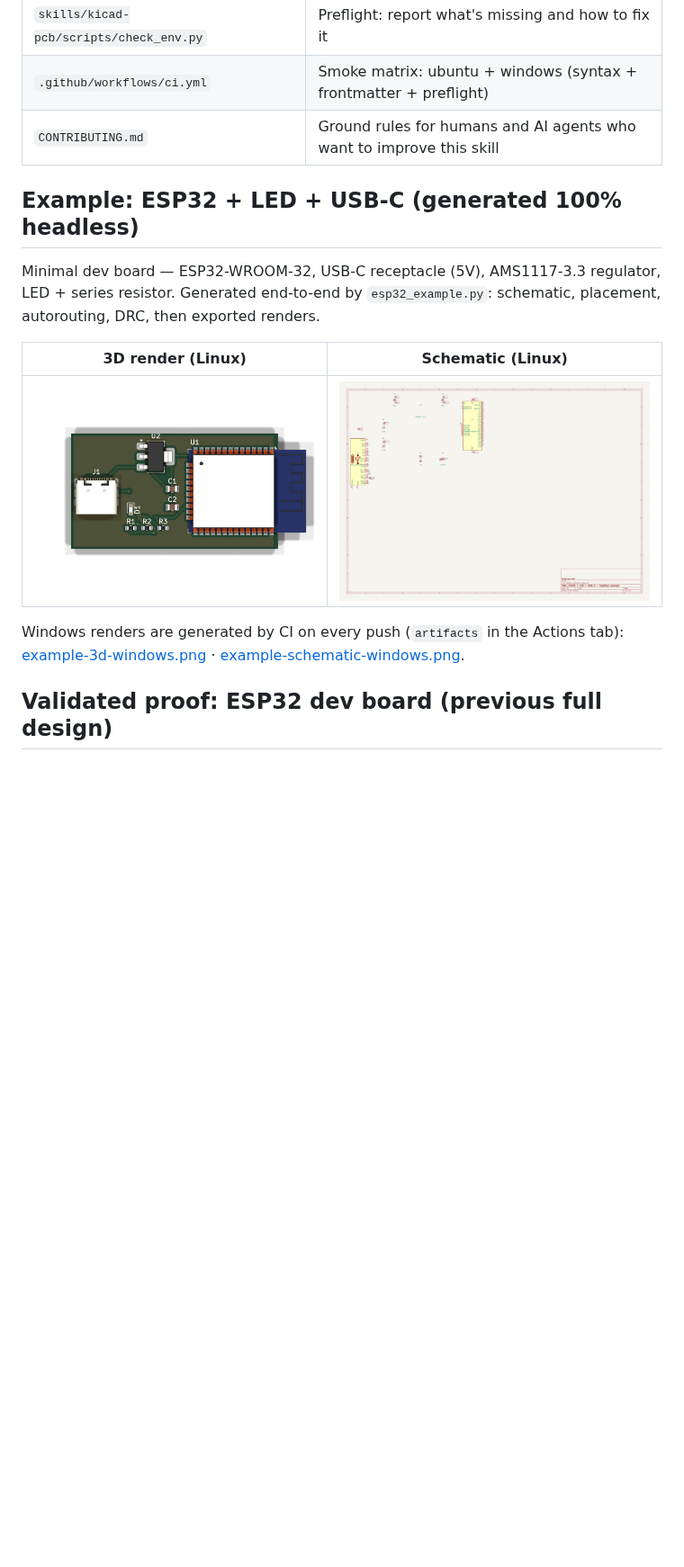
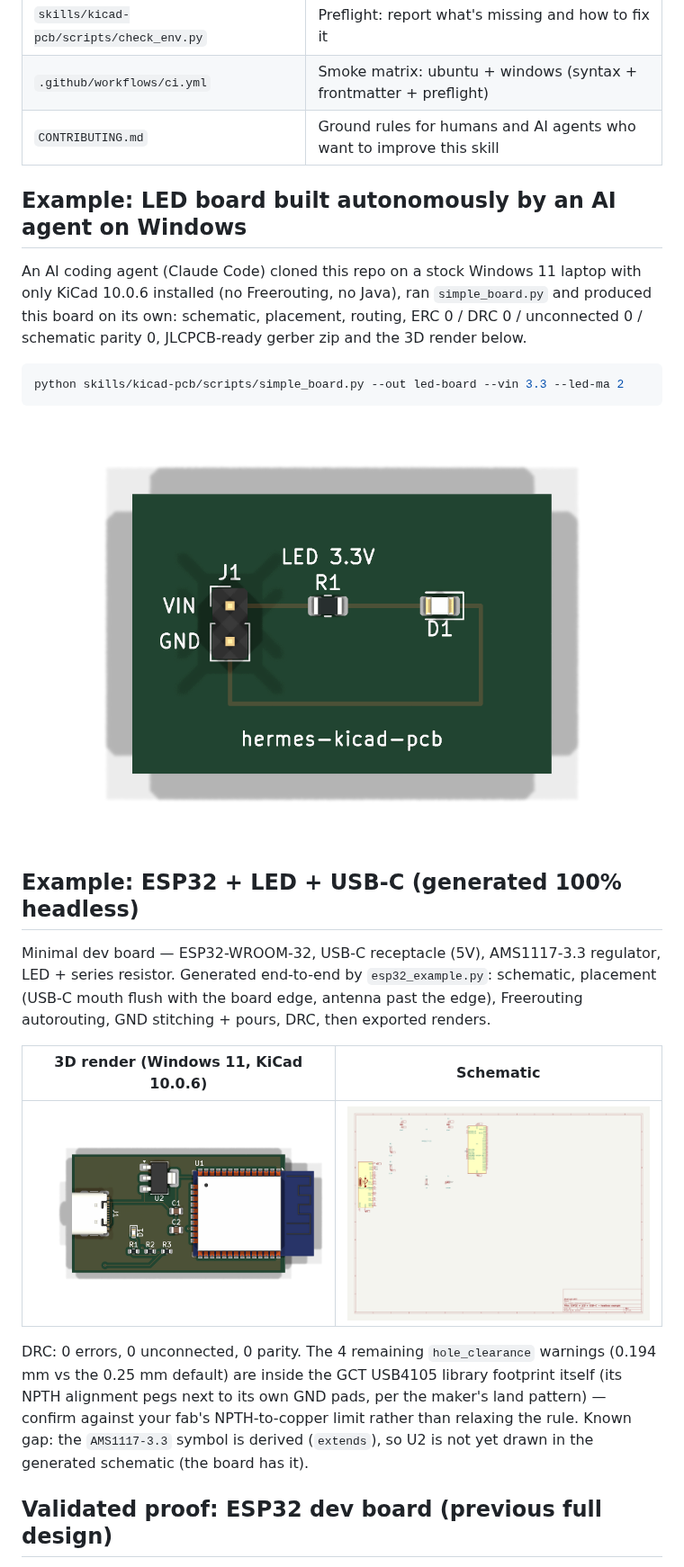
Before and after one commit to pantojinho/hermes-kicad-pcb, a Markdown page: README.md, the part around one of its changes. Shown at 90% size. Rendered like a GitHub page; pictures changed too: assets/example-3d-linux.png (deleted), assets/example-3d-windows.png, assets/example-schematic-linux.png (deleted); blank space fills up the shorter version.

````diff
--- a/README.md
+++ b/README.md
@@ -97,19 +97,36 @@ Optional env overrides: `KICAD_PYTHON`, `KICAD_CLI`,
 | `.github/workflows/ci.yml` | Smoke matrix: ubuntu + windows (syntax + frontmatter + preflight) |
 | `CONTRIBUTING.md` | Ground rules for humans and AI agents who want to improve this skill |
 
+## Example: LED board built autonomously by an AI agent on Windows
+
+An AI coding agent (Claude Code) cloned this repo on a stock Windows 11 laptop with
+only KiCad 10.0.6 installed (no Freerouting, no Java), ran `simple_board.py` and
+produced this board on its own: schematic, placement, routing, ERC 0 / DRC 0 /
+unconnected 0 / schematic parity 0, JLCPCB-ready gerber zip and the 3D render below.
+
+```bash
+python skills/kicad-pcb/scripts/simple_board.py --out led-board --vin 3.3 --led-ma 2
+```
+
+![LED board generated headless on Windows](assets/simple-led-windows.png)
+
 ## Example: ESP32 + LED + USB-C (generated 100% headless)
 
 Minimal dev board — ESP32-WROOM-32, USB-C receptacle (5V), AMS1117-3.3 regulator,
 LED + series resistor. Generated end-to-end by `esp32_example.py`: schematic,
-placement, autorouting, DRC, then exported renders.
+placement (USB-C mouth flush with the board edge, antenna past the edge),
+Freerouting autorouting, GND stitching + pours, DRC, then exported renders.
 
-3D render (Linux) | Schematic (Linux)
+3D render (Windows 11, KiCad 10.0.6) | Schematic
 ---|---
-![3D render](assets/example-3d-linux.png) | ![Schematic](assets/example-schematic-linux.png)
+![3D render](assets/example-3d-windows.png) | ![Schematic](assets/example-schematic-windows.png)
 
-Windows renders are generated by CI on every push (`artifacts` in the Actions tab):
-[example-3d-windows.png](assets/example-3d-windows.png) ·
-[example-schematic-windows.png](assets/example-schematic-windows.png).
+DRC: 0 errors, 0 unconnected, 0 parity. The 4 remaining `hole_clearance` warnings
+(0.194 mm vs the 0.25 mm default) are inside the GCT USB4105 library footprint
+itself (its NPTH alignment pegs next to its own GND pads, per the maker's land
+pattern) — confirm against your fab's NPTH-to-copper limit rather than relaxing
+the rule. Known gap: the `AMS1117-3.3` symbol is derived (`extends`), so U2 is not
+yet drawn in the generated schematic (the board has it).
 
 ## Validated proof: ESP32 dev board (previous full design)
 
````
Also changed, not shown: other parts of README.md (+2 -2 lines), skills/kicad-pcb/SKILL.md (+9 -0 lines), 1 other file.
